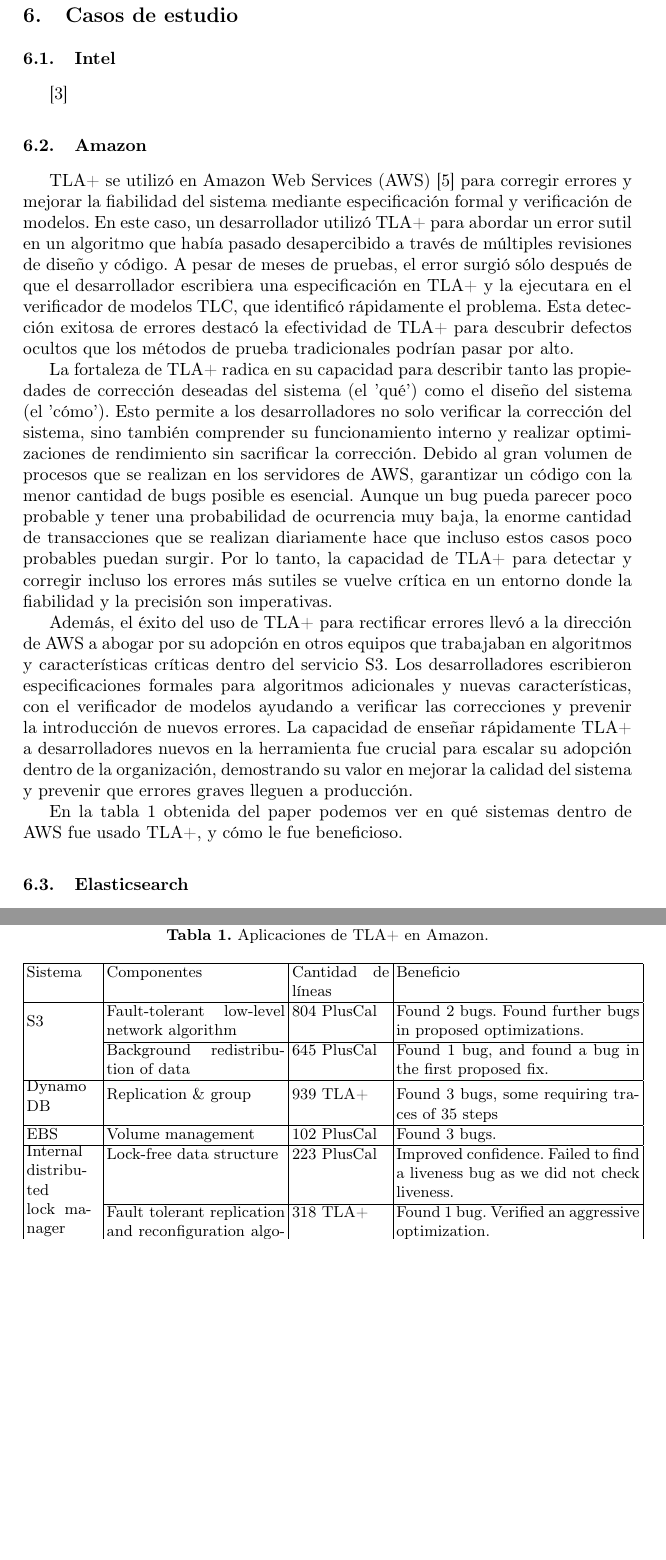
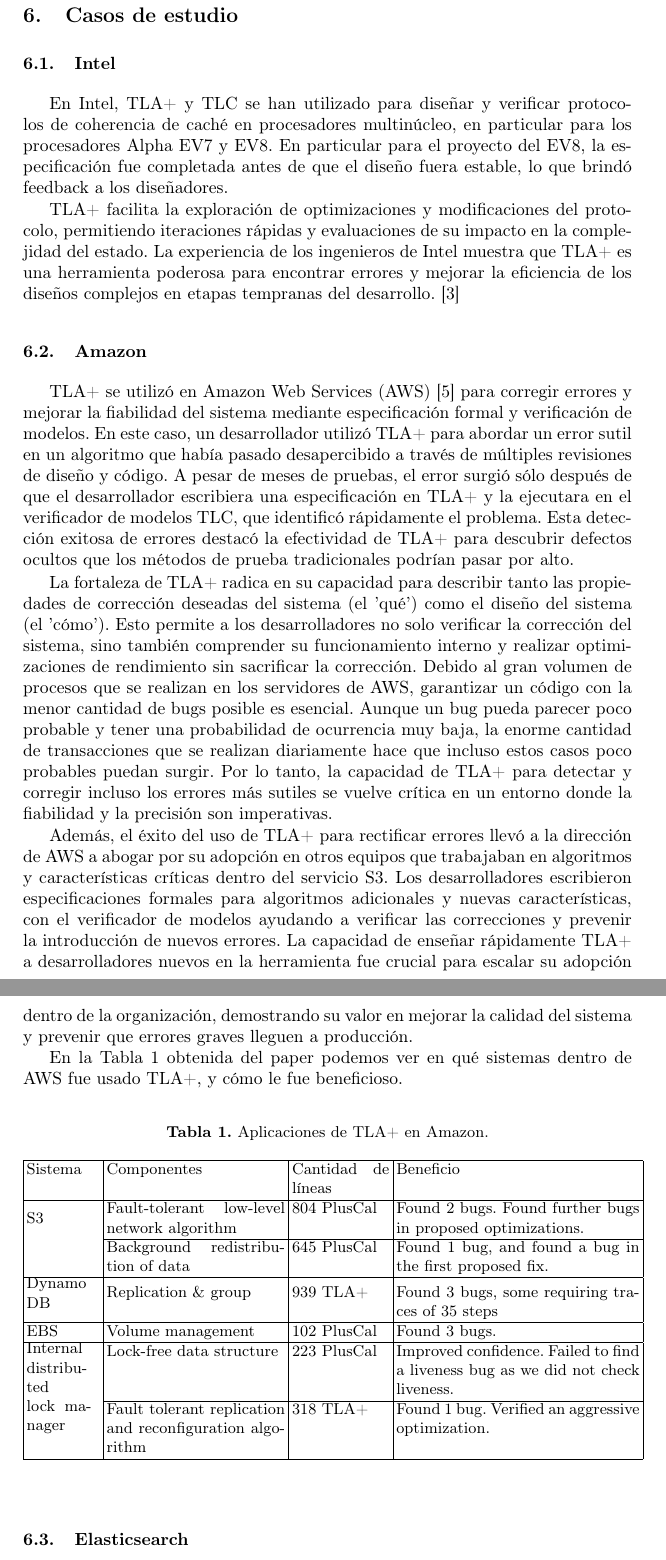
Before and after one commit to annaaimeri/informe-tla, a LaTeX paper (informe.tex): two parts of pages 5 and 6 of 7 before the commit and two parts of pages 5 and 6 of 8 after it, joined at a grey line, cut so that both start at the same text, the shorter picture padded with empty space. Compiled offline with pdfLaTeX.

Commit message:
Agrego caso de estudio Intel

```diff
--- a/informe.tex
+++ b/informe.tex
@@ -72,7 +72,9 @@
 
 \section{Casos de estudio}
 \subsection{Intel}
-\cite{tla}
+En Intel, TLA+ y TLC se han utilizado para diseñar y verificar protocolos de coherencia de caché en procesadores multinúcleo, en particular para los procesadores Alpha EV7 y EV8. En particular para el proyecto del EV8, la especificación fue completada antes de que el diseño fuera estable, lo que brindó feedback a los diseñadores.
+
+TLA+ facilita la exploración de optimizaciones y modificaciones del protocolo, permitiendo iteraciones rápidas y evaluaciones de su impacto en la complejidad del estado. La experiencia de los ingenieros de Intel muestra que TLA+ es una herramienta poderosa para encontrar errores y mejorar la eficiencia de los diseños complejos en etapas tempranas del desarrollo. \cite{tla}
 
 \subsection{Amazon}
 TLA+ se utilizó en Amazon Web Services (AWS) \cite{amazon} para corregir errores y mejorar la fiabilidad del sistema mediante especificación formal y verificación de modelos. En este caso, un desarrollador utilizó TLA+ para abordar un error sutil en un algoritmo que había pasado desapercibido a través de múltiples revisiones de diseño y código. A pesar de meses de pruebas, el error surgió sólo después de que el desarrollador escribiera una especificación en TLA+ y la ejecutara en el verificador de modelos TLC, que identificó rápidamente el problema. Esta detección exitosa de errores destacó la efectividad de TLA+ para descubrir defectos ocultos que los métodos de prueba tradicionales podrían pasar por alto.
@@ -83,7 +85,7 @@
 
 Además, el éxito del uso de TLA+ para rectificar errores llevó a la dirección de AWS a abogar por su adopción en otros equipos que trabajaban en algoritmos y características críticas dentro del servicio S3. Los desarrolladores escribieron especificaciones formales para algoritmos adicionales y nuevas características, con el verificador de modelos ayudando a verificar las correcciones y prevenir la introducción de nuevos errores. La capacidad de enseñar rápidamente TLA+ a desarrolladores nuevos en la herramienta fue crucial para escalar su adopción dentro de la organización, demostrando su valor en mejorar la calidad del sistema y prevenir que errores graves lleguen a producción.
 
-En la tabla \ref{tab1} obtenida del paper podemos ver en qué sistemas dentro de AWS fue usado TLA+, y cómo le fue beneficioso.
+En la Tabla \ref{tab1} obtenida del paper podemos ver en qué sistemas dentro de AWS fue usado TLA+, y cómo le fue beneficioso.
 
 \begin{table}
     \caption{Aplicaciones de TLA+ en Amazon.}\label{tab1}
```
